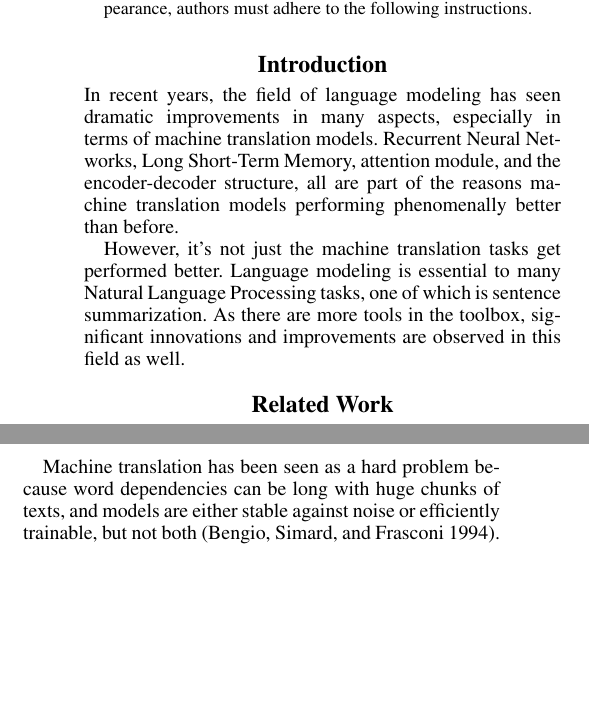
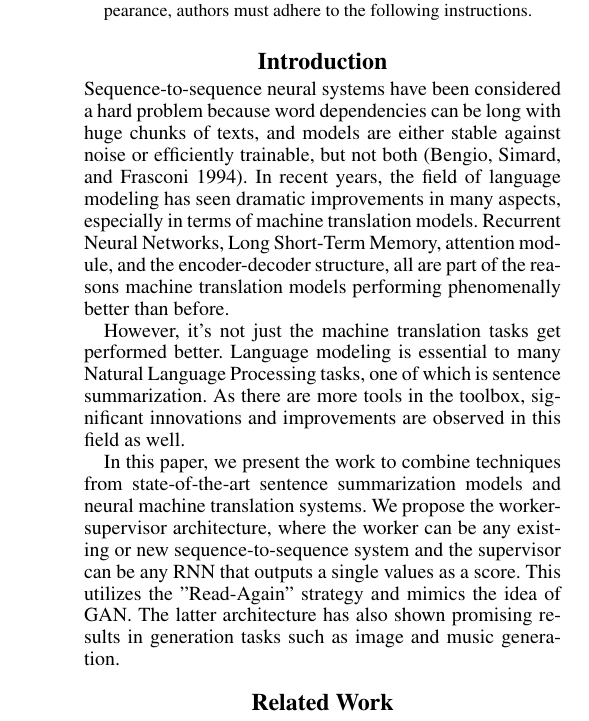
Before and after one commit to zhoutwo/automatic-octo-spork, a LaTeX paper (Sentence Summarization Using a Worker-Supervisor Approach.tex): two parts of the columns of page 1 of 3 before the commit and part of one column of page 1 of 3 after it, the two joined at a grey line, cut so that both start at the same text, the shorter picture padded with empty space. Compiled offline with pdfLaTeX.

Commit message:
Add to introduction section

```diff
--- a/Sentence Summarization Using a Worker-Supervisor Approach.tex
+++ b/Sentence Summarization Using a Worker-Supervisor Approach.tex
@@ -31,14 +31,16 @@ AAAI creates proceedings, working notes, and technical reports directly from ele
 \end{abstract}
 
 \section{Introduction}
-In recent years, the field of language modeling has seen dramatic improvements in many aspects, especially in terms of machine translation models. Recurrent Neural Networks, Long Short-Term Memory, attention module, and the encoder-decoder structure, all are part of the reasons machine translation models performing phenomenally better than before.
+Sequence-to-sequence neural systems have been considered a hard problem because word dependencies can be long with huge chunks of texts, and models are either stable against noise or efficiently trainable, but not both \cite{bengio1994learning}. In recent years, the field of language modeling has seen dramatic improvements in many aspects, especially in terms of machine translation models. Recurrent Neural Networks, Long Short-Term Memory, attention module, and the encoder-decoder structure, all are part of the reasons machine translation models performing phenomenally better than before.
 
 However, it’s not just the machine translation tasks get performed better. Language modeling is essential to many Natural Language Processing tasks, one of which is sentence summarization. As there are more tools in the toolbox, significant innovations and improvements are observed in this field as well.
 
+In this paper, we present the work to combine techniques from state-of-the-art sentence summarization models and neural machine translation systems. We propose the worker-supervisor architecture, where the worker can be any existing or new sequence-to-sequence system and the supervisor can be any RNN that outputs a single values as a score. This utilizes the "Read-Again" strategy and mimics the idea of GAN. The latter architecture has also shown promising results in generation tasks such as image and music generation.
+
 \section{Related Work}
-The work of this research stems directly from that of Facebook researchers have done. Their first system achieved their goal using an attention-based encoder, a beam search based decoder, and a generation algorithm \cite{rush2015neural}. Later on, these researchers at Facebook worked further on improving the model. First, they improved the way of training the model. Instead of training the model with ground truth data, they used generated data to train the rest of the network \cite{ranzato2015sequence}. On the other hand, a group of joint researchers from Tsinghua University and University of Toronto employed a “Read-Again” strategy, scanning the input two times to point the attention better. They also developed a copy mechanism to copy words from input to output, so  rare words can be simply copied over, resulting in a smaller vocabulary size \cite{zeng2016efficient}. Although their groups have different research directions, both groups pointed out that their work has been based on the work of neural machine translation methods, mostly from Bengio et al \cite{bahdanau2014neural}. This shows the connection between the sentence summarization task and the machine translation task. In fact, one can think of sentence summarization as a special form of machine translation, where the source language and the target language are the same. This makes it important to also consider the recent developments in the field of machine translation using neural network as well.
+The work of this research stems directly from that of Facebook researchers have done. Their first system achieved their goal using an attention-based encoder, a beam search based decoder, and a generation algorithm \cite{rush2015neural}. Later on, these researchers at Facebook worked further on improving the model. First, they improved the way of training the model. Instead of training the model with ground truth data, they used generated data to train the rest of the network \cite{ranzato2015sequence}. On the other hand, a group of joint researchers from Tsinghua University and University of Toronto employed a “Read-Again” strategy, scanning the input two times to point the attention better. They also developed a copy mechanism to copy words from input to output, so rare words can be simply copied over, resulting in a smaller vocabulary size \cite{zeng2016efficient}. Although their groups have different research directions, both groups pointed out that their work has been based on the work of neural machine translation methods, mostly from Bengio et al \cite{bahdanau2014neural}. This shows the connection between the sentence summarization task and the machine translation task. In fact, one can think of sentence summarization as a special form of machine translation, where the source language and the target language are the same. This makes it important to also consider the recent developments in the field of machine translation using neural network as well.
 
-Machine translation has been seen as a hard problem because word dependencies can be long with huge chunks of texts, and models are either stable against noise or efficiently trainable, but not both \cite{bengio1994learning}. After the invention of Long Short-Term Memory, this problem was mediated because LSTM learns to map an input sentence of variable length into fixed-dimensional vector representation \cite{sutskever2014sequence}. This allowed further innovations to follow up. Bengio et al. created a successful system using bidirectional RNN as the encoder of the input sentence \cite{bahdanau2014neural}. However, a great breakthrough was made by Google Brain researchers \cite{johnson2016google}. They used a deep LSTM network with 8 layers as the encoder and another 8 layers as the decoder. Moreover, they used residual connections in the encoder and an attention mechanism in the decoder. This created the phenomenon of “Zero-Shot Translation”, where the model can learn to translate between language pair A and C given only data on language pair A and B and language pair B and C. another way to obtain a system that can do zero-shot translation is to use a pivot language as the intermediate language B at training time, where the model is trained on language pair A and B, and B and C, which has also been shown to be effective \cite{chen2017teacher}. Some researchers also attempted to tackle the drawbacks of an artificial evaluation method. Yang, Zhen, et al. built a generative adversarial network where the discriminator grades the output instead of using an artificial evaluation function (such as BLEU) \cite{yang2017improving}. Given that sequence-to-sequence models tend to be very large, attempts were also made to reduce the training time of a large network, such as the Mixture-of-Experts layer that avoids training unused portion of the network given a specific input \cite{shazeer2017outrageously}. Lastly, to overcome the issues of the model forgetting the rare words that have only a few occurrences, Feng, Yang, et al. augmented their model with a memory that maps source words that have rare occurring frequencies to their translations \cite{feng2017memory}.
+After the invention of Long Short-Term Memory, this problem was mediated because LSTM learns to map an input sentence of variable length into fixed-dimensional vector representation \cite{sutskever2014sequence}. This allowed further innovations to follow up. Bengio et al. created a successful system using bidirectional RNN as the encoder of the input sentence \cite{bahdanau2014neural}. However, a great breakthrough was made by Google Brain researchers \cite{johnson2016google}. They used a deep LSTM network with 8 layers as the encoder and another 8 layers as the decoder. Moreover, they used residual connections in the encoder and an attention mechanism in the decoder. This created the phenomenon of “Zero-Shot Translation”, where the model can learn to translate between language pair A and C given only data on language pair A and B and language pair B and C. another way to obtain a system that can do zero-shot translation is to use a pivot language as the intermediate language B at training time, where the model is trained on language pair A and B, and B and C, which has also been shown to be effective \cite{chen2017teacher}. Some researchers also attempted to tackle the drawbacks of an artificial evaluation method. Yang, Zhen, et al. built a generative adversarial network where the discriminator grades the output instead of using an artificial evaluation function (such as BLEU) \cite{yang2017improving}. Given that sequence-to-sequence models tend to be very large, attempts were also made to reduce the training time of a large network, such as the Mixture-of-Experts layer that avoids training unused portion of the network given a specific input \cite{shazeer2017outrageously}. Lastly, to overcome the issues of the model forgetting the rare words that have only a few occurrences, Feng, Yang, et al. augmented their model with a memory that maps source words that have rare occurring frequencies to their translations \cite{feng2017memory}.
 
 \section{Model Architecture}
 We combine the idea of the encoder-decoder architecture with a custom Read-Again strategy, and propose the worker-supervisor architecture. In this architecture, the worker produces the summarized text using the given input. This initial output is concatenated with the original input, and the combined text is then fed into the supervisor to determine whether the summary is acceptable. If the supervisor decides against this summary, the summary is then fed back into the worker so the worker can read both the original input and its own original output, and come up with a new summary, hopefully of better quality than the original. This process may repeat for a given number of times. We will describe the architecture of this architecture in details below.
```
